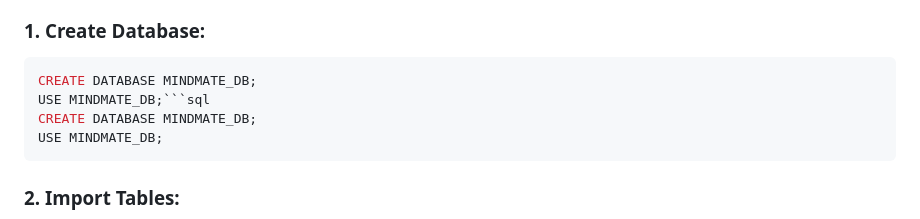
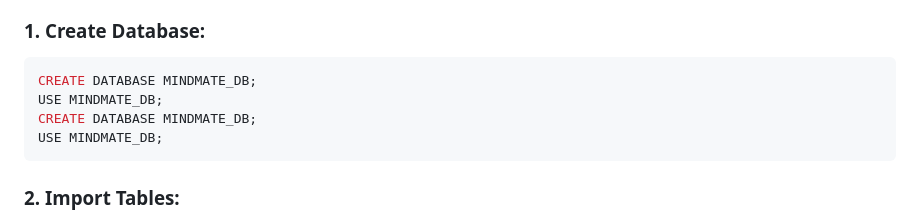
Before and after one commit to Arpan-Dey0305/MindMate-Healthcare-Management-System, a Markdown page: README.md, the part around the change. Rendered like a GitHub page.

Commit message:
Fix SQL syntax in database setup instructions

````diff
--- a/README.md
+++ b/README.md
@@ -61,7 +61,7 @@ pip install tensorflow==2.19.0 keras==3.5.0 numpy==1.26.4 pillow flask flask_mai
 ### 1. Create Database:
 ``` sql
 CREATE DATABASE MINDMATE_DB;
-USE MINDMATE_DB;```sql
+USE MINDMATE_DB;
 CREATE DATABASE MINDMATE_DB;
 USE MINDMATE_DB;
 ```
````
